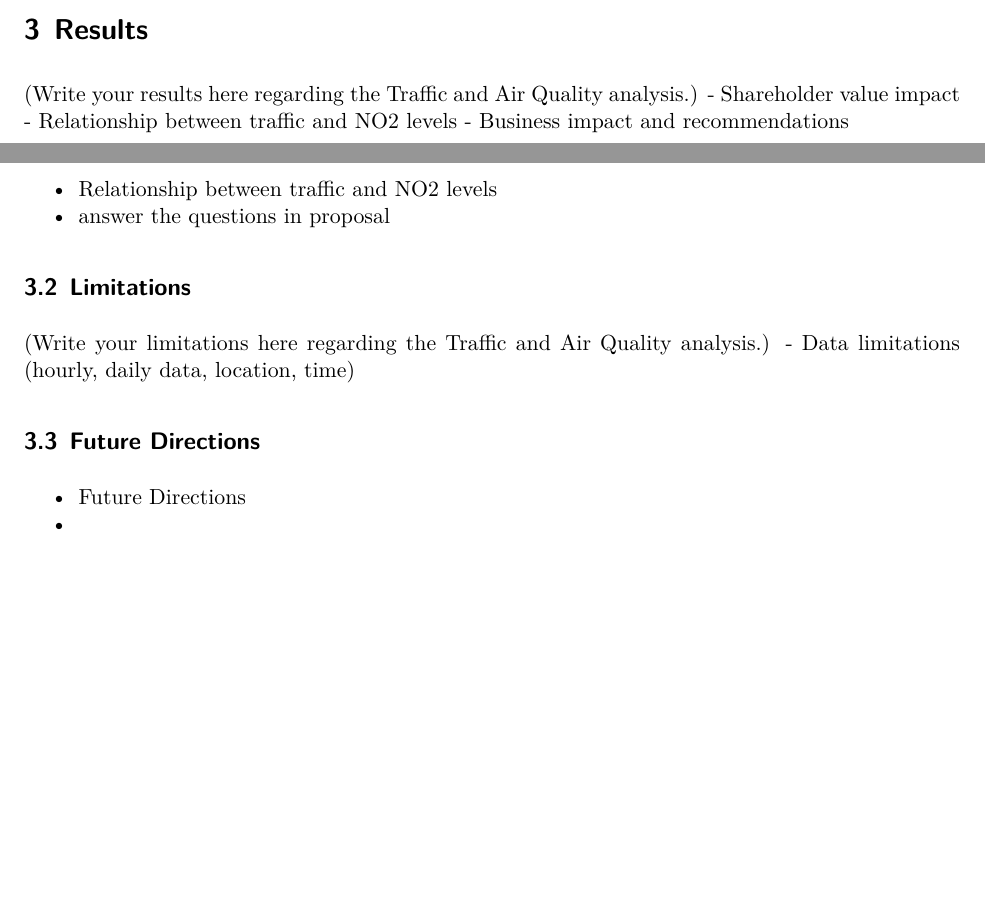
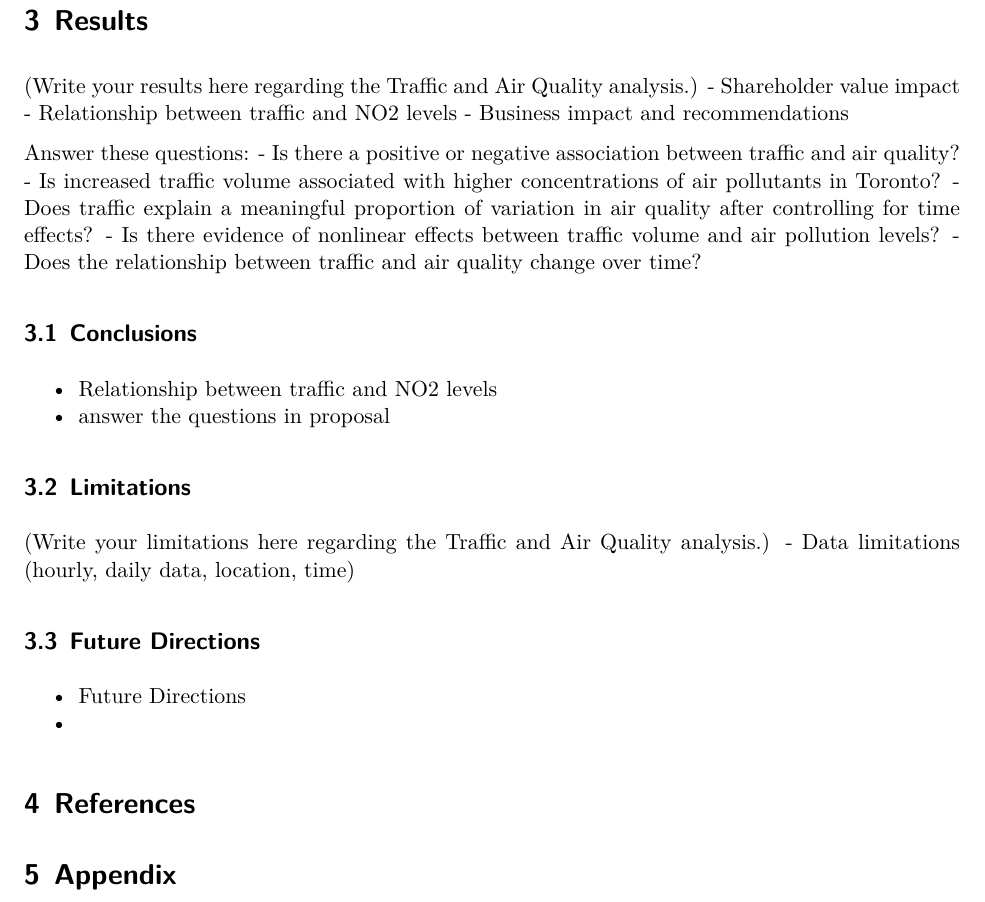
Before and after one commit to LoveraLokeswara/Traffic-and-Air-Quality-Analysis, a Quarto document (report/executive_report.qmd): two parts of pages 3 and 4 of 4 before the commit and part of page 4 of 4 after it, the two joined at a grey line, cut so that both start at the same text, the shorter picture padded with empty space. The pictures show the output file report/executive_report.pdf that the author committed with the source.

Commit message:
modified report

```diff
--- a/report/executive_report.qmd
+++ b/report/executive_report.qmd
@@ -75,6 +75,14 @@
 - Relationship between traffic and NO2 levels
 - Business impact and recommendations
 
+Answer these questions:
+- Is there a positive or negative association between traffic and air quality?
+- Is increased traffic volume associated with higher concentrations of air pollutants in Toronto?
+- Does traffic explain a meaningful proportion of variation in air quality after controlling for
+time effects?
+- Is there evidence of nonlinear effects between traffic volume and air pollution levels?
+- Does the relationship between traffic and air quality change over time?
+
 
 ### Conclusions
 - Relationship between traffic and NO2 levels
```
Also changed, not shown: report/executive_report.pdf, report/executive_report.qmd (5 more changed lines).
